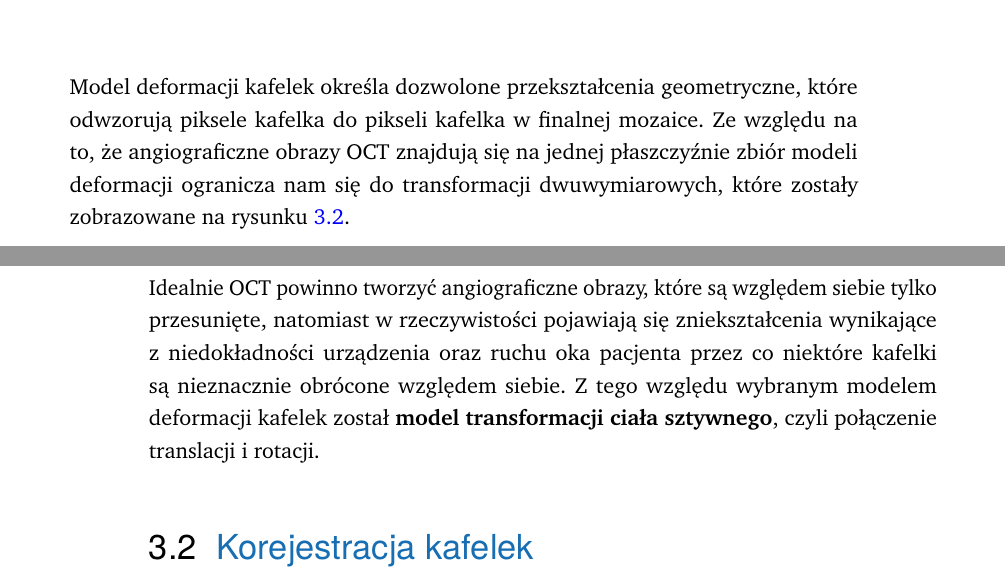
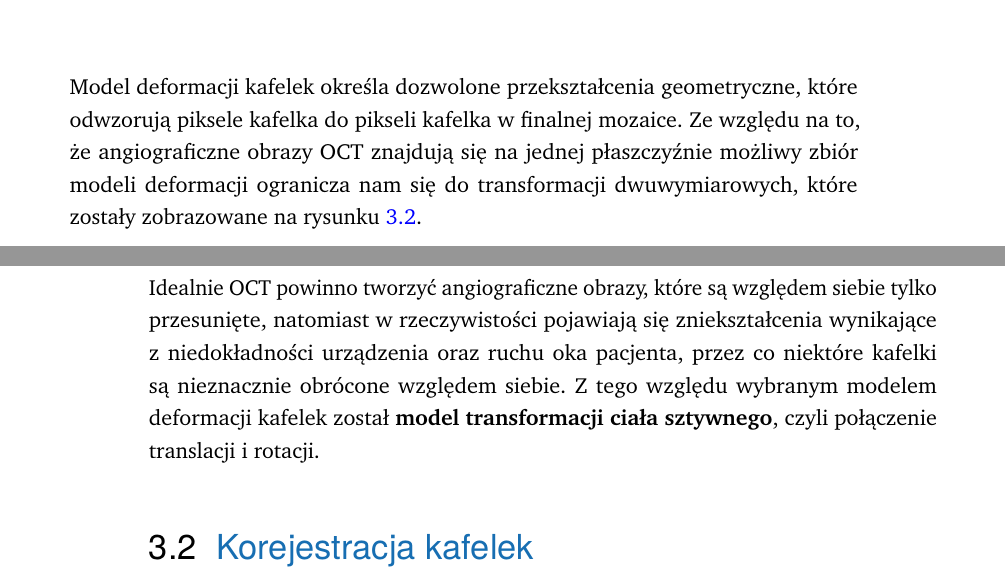
Before and after one commit to aleksandergrzyb/masters-thesis, a LaTeX thesis (thesis.tex, which reads content/algorytmy_korejestracji.tex): two parts of pages 18 and 19 of 33, joined at a grey line, cut so that both start at the same text. Compiled offline with pdfLaTeX.

```diff
--- a/content/algorytmy_korejestracji.tex
+++ b/content/algorytmy_korejestracji.tex
@@ -19,7 +19,7 @@
 \section{Model deformacji kafelek}
 \label{sec:algorytmy_korejestracji:model_deformacji}
 
-Model deformacji kafelek określa dozwolone przekształcenia geometryczne, które odwzorują piksele kafelka do pikseli kafelka w finalnej mozaice. Ze względu na to, że angiograficzne obrazy OCT znajdują się na jednej płaszczyźnie zbiór modeli deformacji ogranicza nam się do transformacji dwuwymiarowych, które zostały zobrazowane na rysunku \ref{fig:algorytmy_korejestracji:trans}.
+Model deformacji kafelek określa dozwolone przekształcenia geometryczne, które odwzorują piksele kafelka do pikseli kafelka w finalnej mozaice. Ze względu na to, że angiograficzne obrazy OCT znajdują się na jednej płaszczyźnie możliwy zbiór modeli deformacji ogranicza nam się do transformacji dwuwymiarowych, które zostały zobrazowane na rysunku \ref{fig:algorytmy_korejestracji:trans}.
 
 \begin{figure}[H]
   \centering
@@ -28,7 +28,7 @@
   \label{fig:algorytmy_korejestracji:trans}
 \end{figure}
 
-Idealnie OCT powinno tworzyć angiograficzne obrazy, które są względem siebie tylko przesunięte, natomiast w rzeczywistości pojawiają się zniekształcenia wynikające z niedokładności urządzenia oraz ruchu oka pacjenta przez co niektóre kafelki są nieznacznie obrócone względem siebie. Z tego względu wybranym modelem deformacji kafelek został \textbf{model transformacji ciała sztywnego}, czyli połączenie translacji i rotacji.
+Idealnie OCT powinno tworzyć angiograficzne obrazy, które są względem siebie tylko przesunięte, natomiast w rzeczywistości pojawiają się zniekształcenia wynikające z niedokładności urządzenia oraz ruchu oka pacjenta, przez co niektóre kafelki są nieznacznie obrócone względem siebie. Z tego względu wybranym modelem deformacji kafelek został \textbf{model transformacji ciała sztywnego}, czyli połączenie translacji i rotacji.
 
 \section{Korejestracja kafelek}
 \label{sec:algorytmy_korejestracji:korejestracja_kafelek}
--- a/thesis.tex
+++ b/thesis.tex
@@ -78,6 +78,7 @@
 \usepackage[polish]{babel}
 \usepackage{float}
 
+\pdfinclusioncopyfonts=1
 % **************************************************
 % Debug LaTeX Information
 % **************************************************
```
Also changed, not shown: gfx/trans.pdf (added), gfx/trans.png (deleted), thesis.pdf.
